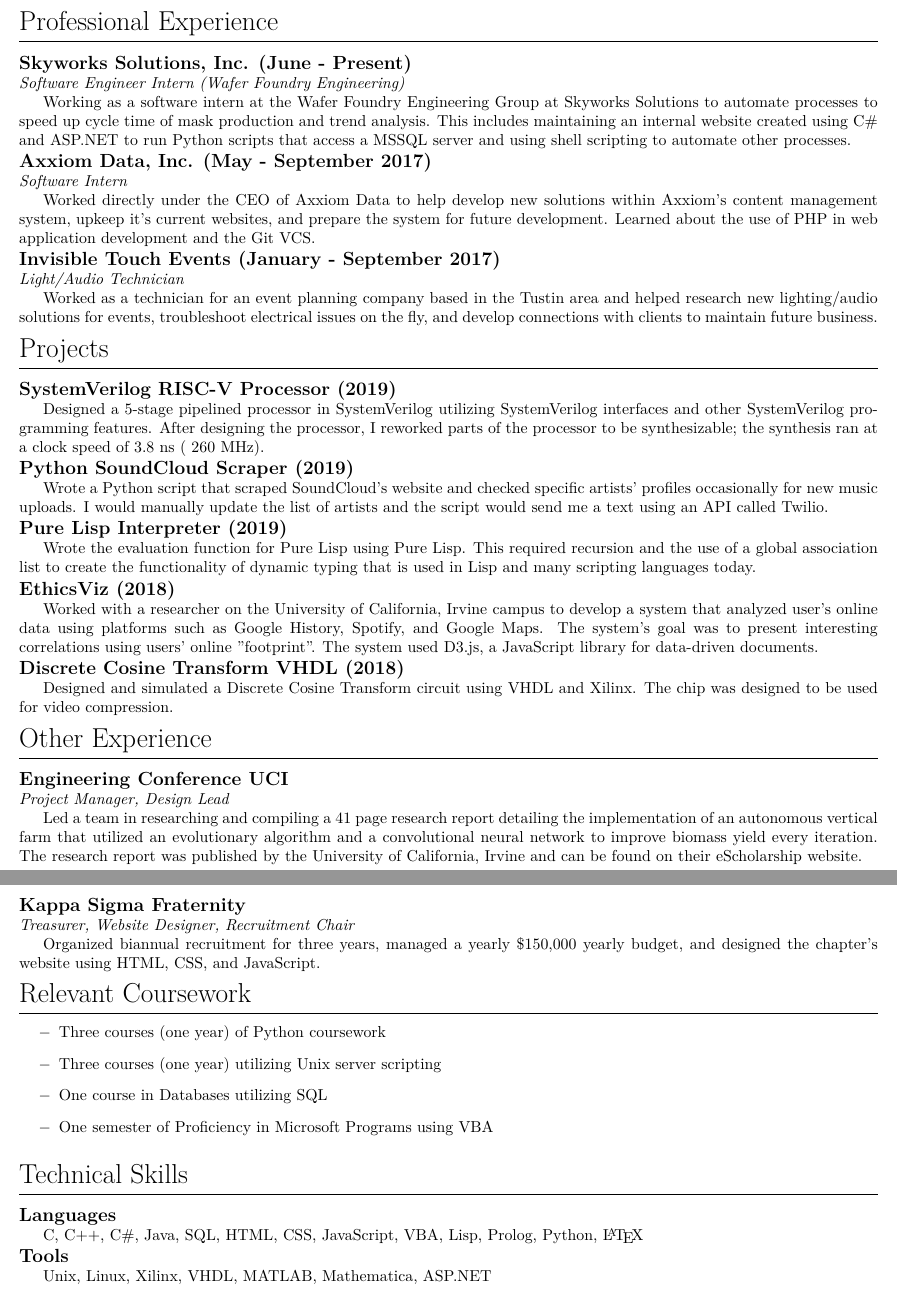
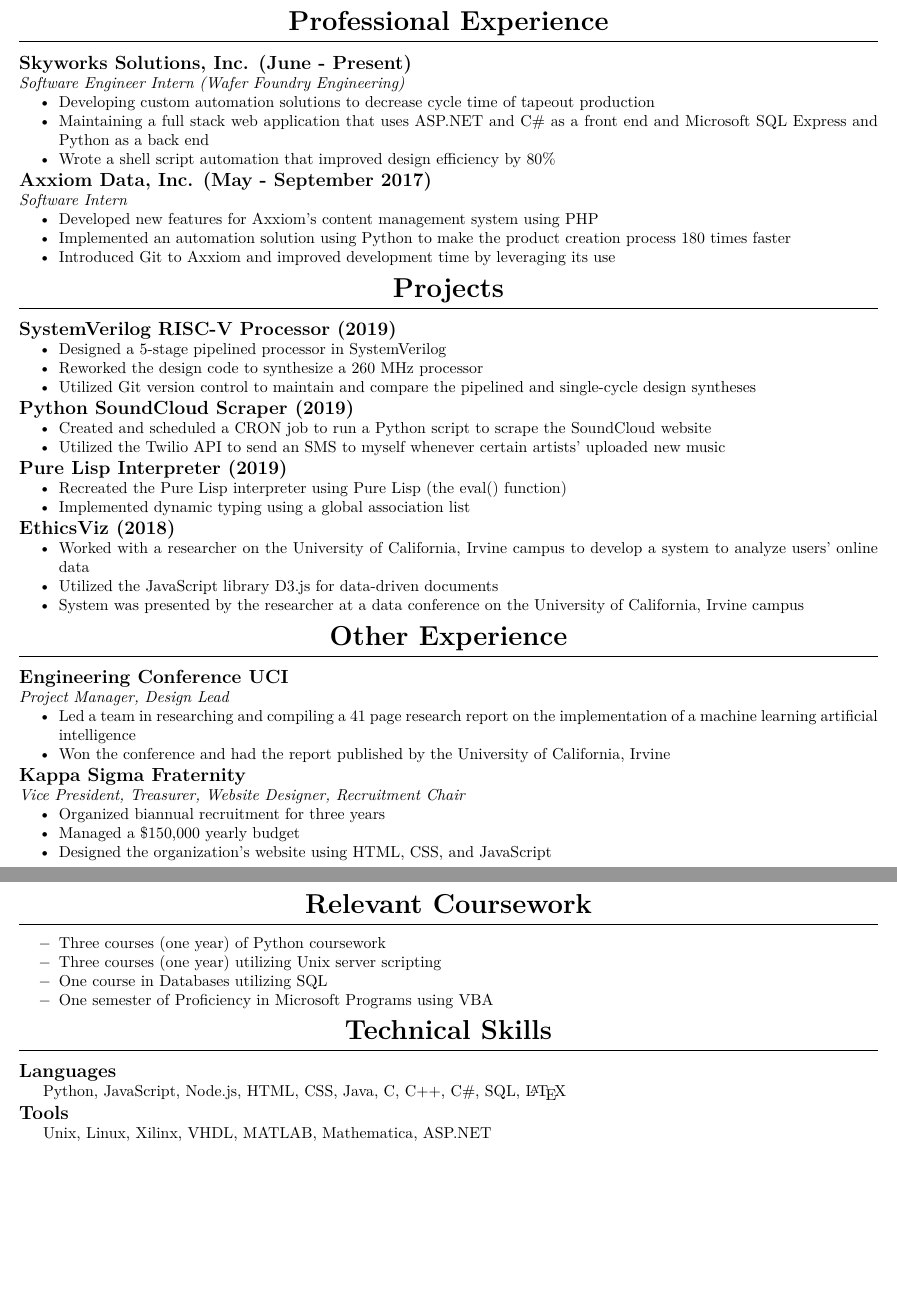
Before and after one commit to brandonhawi/Resume, a LaTeX CV (MASTER/resume.tex): two parts of pages 1 and 2 of 2, joined at a grey line, cut so that both start at the same text, the shorter picture padded with empty space. Compiled offline with pdfLaTeX.

Commit message:
Updated MASTER's formatting

```diff
--- a/MASTER/resume.tex
+++ b/MASTER/resume.tex
@@ -6,9 +6,12 @@
 \usepackage{lmodern}
 \usepackage{nopageno}
 \usepackage{indentfirst}
+\usepackage{enumitem}
+
+\setlist{nosep}
 
 \titleformat{\section}
-{\LARGE}
+{\centering\LARGE\bfseries}
 {}
 {0pt}
 {}[\titlerule]
@@ -59,64 +62,63 @@
 
 \section{Professional Experience}
 
-%\subsection{Target}
-%
-%Team Member
-%
-%Worked as a cashier at Target in the Tustin Marketplace.
-%
-
 \subsection{Skyworks Solutions, Inc. (June - Present)}
 
 \noindent\textit{Software Engineer Intern (Wafer Foundry Engineering)}
 
-Working as a software intern at the Wafer Foundry Engineering Group at Skyworks Solutions to
-automate processes to speed up cycle time of mask production and trend analysis. This includes maintaining an internal website
-created using C\# and ASP.NET to run Python scripts that access a MSSQL server and using shell scripting to automate other processes.
+\begin{itemize}
+	\setlength\itemsep{0em}
+	\item Developing custom automation solutions to decrease cycle time of tapeout production
+	\item Maintaining a full stack web application that uses ASP.NET and C\# as a front end and Microsoft SQL Express and Python as a back end
+	\item Wrote a shell script automation that improved design efficiency by 80\%
+\end{itemize}
 
 \subsection{Axxiom Data, Inc. (May - September 2017)}
 
 \noindent\textit{Software Intern}
 
-Worked directly under the CEO of Axxiom Data to help develop new solutions within Axxiom's
-content management system, upkeep it's current websites, and prepare the system for future development. Learned about
-the use of PHP in web application development and the Git VCS.
-
-\subsection{Invisible Touch Events (January - September 2017)}
-
-\noindent\textit{Light/Audio Technician}
-
-Worked as a technician for an event planning company based in the Tustin area and helped research
-new lighting/audio solutions for events, troubleshoot electrical issues on the fly, and develop
-connections with clients to maintain future business.
+\begin{itemize}
+	\setlength\itemsep{0em}
+	\item Developed new features for Axxiom's content management system using PHP
+	\item Implemented an automation solution using Python to make the product creation process 180 times faster
+	\item Introduced Git to Axxiom and improved development time by leveraging its use
+\end{itemize}
 
 \section{Projects}
 
 \subsection{SystemVerilog RISC-V Processor (2019)}
 
-Designed a 5-stage pipelined processor in SystemVerilog utilizing SystemVerilog interfaces and other
-SystemVerilog programming features. After designing the processor, I reworked parts of the processor
-to be synthesizable; the synthesis ran at a clock speed of 3.8 ns (~260 MHz).
+\begin{itemize}
+	\setlength\itemsep{0em}
+	\item Designed a 5-stage pipelined processor in SystemVerilog
+	\item Reworked the design code to synthesize a 260 MHz processor
+	\item Utilized Git version control to maintain and compare the pipelined and single-cycle design syntheses
+\end{itemize}
 
 \subsection{Python SoundCloud Scraper (2019)}
 
-Wrote a Python script that scraped SoundCloud's website and checked specific artists' profiles occasionally for new music uploads.
-I would manually update the list of artists and the script would send me a text using an API called Twilio.
+\begin{itemize}
+	\setlength\itemsep{0em}
+	\item Created and scheduled a CRON job to run a Python script to scrape the SoundCloud website
+	\item Utilized the Twilio API to send an SMS to myself whenever certain artists' uploaded new music
+\end{itemize}
 
 \subsection{Pure Lisp Interpreter (2019)}
 
-Wrote the evaluation function for Pure Lisp using Pure Lisp. This required recursion and the use of a global
-association list to create the functionality of dynamic typing that is used in Lisp and many scripting languages today.
+\begin{itemize}
+	\setlength\itemsep{0em}
+	\item Recreated the Pure Lisp interpreter using Pure Lisp (the eval() function)
+	\item Implemented dynamic typing using a global association list
+\end{itemize}
 
 \subsection{EthicsViz (2018)}
 
-Worked with a researcher on the University of California, Irvine campus to develop a system that analyzed
-user's online data using platforms such as Google History, Spotify, and Google Maps. The system's goal was to present interesting correlations using users' online "footprint".  The system used D3.js, a JavaScript library for data-driven documents.
-
-\subsection{Discrete Cosine Transform VHDL (2018)}
-
-Designed and simulated a Discrete Cosine Transform circuit using VHDL and Xilinx. The chip was designed to be
-used for video compression.
+\begin{itemize}
+	\setlength\itemsep{0em}
+	\item Worked with a researcher on the University of California, Irvine campus to develop a system to analyze users' online data
+	\item Utilized the JavaScript library D3.js for data-driven documents
+	\item System was presented by the researcher at a data conference on the University of California, Irvine campus
+\end{itemize}
 
 \section{Other Experience}
 
@@ -124,17 +126,22 @@
 
 \noindent\textit{Project Manager, Design Lead}
 
-Led a team in researching and compiling a 41 page research report detailing the implementation of an
-autonomous vertical farm that utilized an evolutionary algorithm and a convolutional neural network
-to improve biomass yield every iteration. The research report was published by the University of
-California, Irvine and can be found on their eScholarship website.
+\begin{itemize}
+	\setlength\itemsep{0em}
+	\item Led a team in researching and compiling a 41 page research report on the implementation of a machine learning artificial intelligence
+	\item Won the conference and had the report published by the University of California, Irvine
+\end{itemize}
 
 \subsection{Kappa Sigma Fraternity}
 
-\noindent\textit{Treasurer, Website Designer, Recruitment Chair}
+\noindent\textit{Vice President, Treasurer, Website Designer, Recruitment Chair}
 
-Organized biannual recruitment for three years, managed a yearly \$150,000 yearly budget, and designed
-the chapter's website using HTML, CSS, and JavaScript.
+\begin{itemize}
+	\setlength\itemsep{0em}
+	\item Organized biannual recruitment for three years
+	\item Managed a \$150,000 yearly budget
+	\item Designed the organization's website using HTML, CSS, and JavaScript
+\end{itemize}
 
 \section{Relevant Coursework}
 
@@ -149,7 +156,7 @@
 
 \subsection{Languages}
 
-C, C++, C\#, Java, SQL, HTML, CSS, JavaScript, VBA, Lisp, Prolog, Python, \LaTeX
+Python, JavaScript, Node.js, HTML, CSS, Java, C, C++, C\#, SQL, \LaTeX
 
 \subsection{Tools}
 
```
Also changed, not shown: MASTER/resume.pdf, 1 other file.
